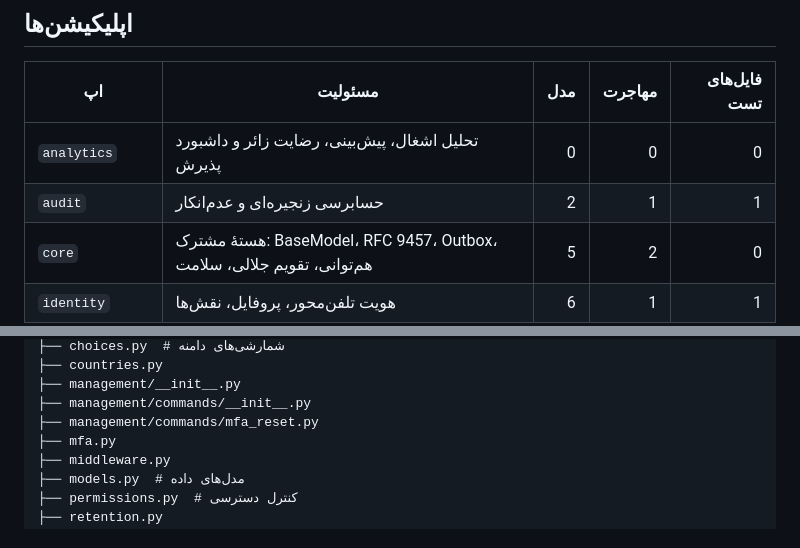
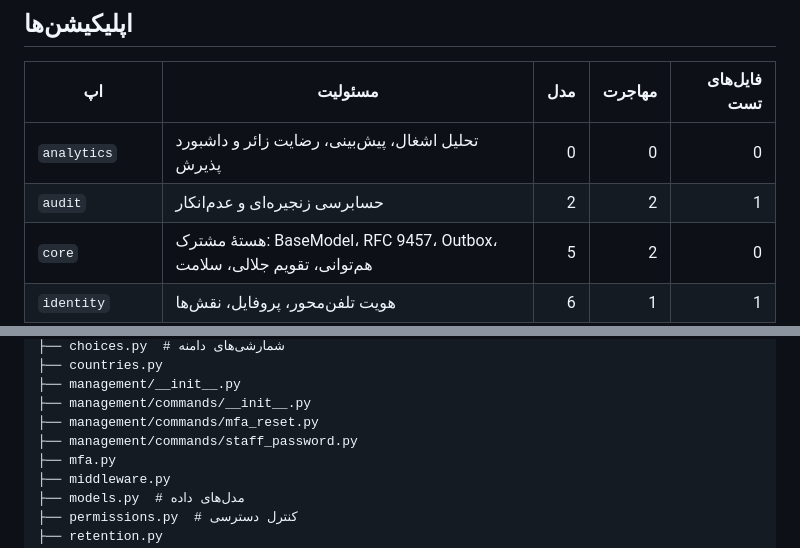
Before and after one commit to mohebbibrothers/Mahdieh, a Markdown page: STRUCTURE.md, 2 parts joined by grey strips. Rendered like a GitHub page.

Commit message:
docs: regenerate STRUCTURE.md for staff_password and audit/0002

```diff
--- a/STRUCTURE.md
+++ b/STRUCTURE.md
@@ -9,7 +9,7 @@
 | اپ | مسئولیت | مدل | مهاجرت | فایل‌های تست |
 |---|---|---:|---:|---:|
 | `analytics` | تحلیل اشغال، پیش‌بینی، رضایت زائر و داشبورد پذیرش | 0 | 0 | 0 |
-| `audit` | حسابرسی زنجیره‌ای و عدم‌انکار | 2 | 1 | 1 |
+| `audit` | حسابرسی زنجیره‌ای و عدم‌انکار | 2 | 2 | 1 |
 | `core` | هستهٔ مشترک: BaseModel، RFC 9457، Outbox، هم‌توانی، تقویم جلالی، سلامت | 5 | 2 | 0 |
 | `identity` | هویت تلفن‌محور، پروفایل، نقش‌ها | 6 | 1 | 1 |
 | `inventory` | واحدها، طبقات، امکانات، بلوک‌ها و شبکهٔ ساعتی نیم‌روز | 7 | 2 | 1 |
@@ -129,6 +129,7 @@ identity/
 ├── management/__init__.py
 ├── management/commands/__init__.py
 ├── management/commands/mfa_reset.py
+├── management/commands/staff_password.py
 ├── mfa.py
 ├── middleware.py
 ├── models.py  # مدل‌های داده
```
